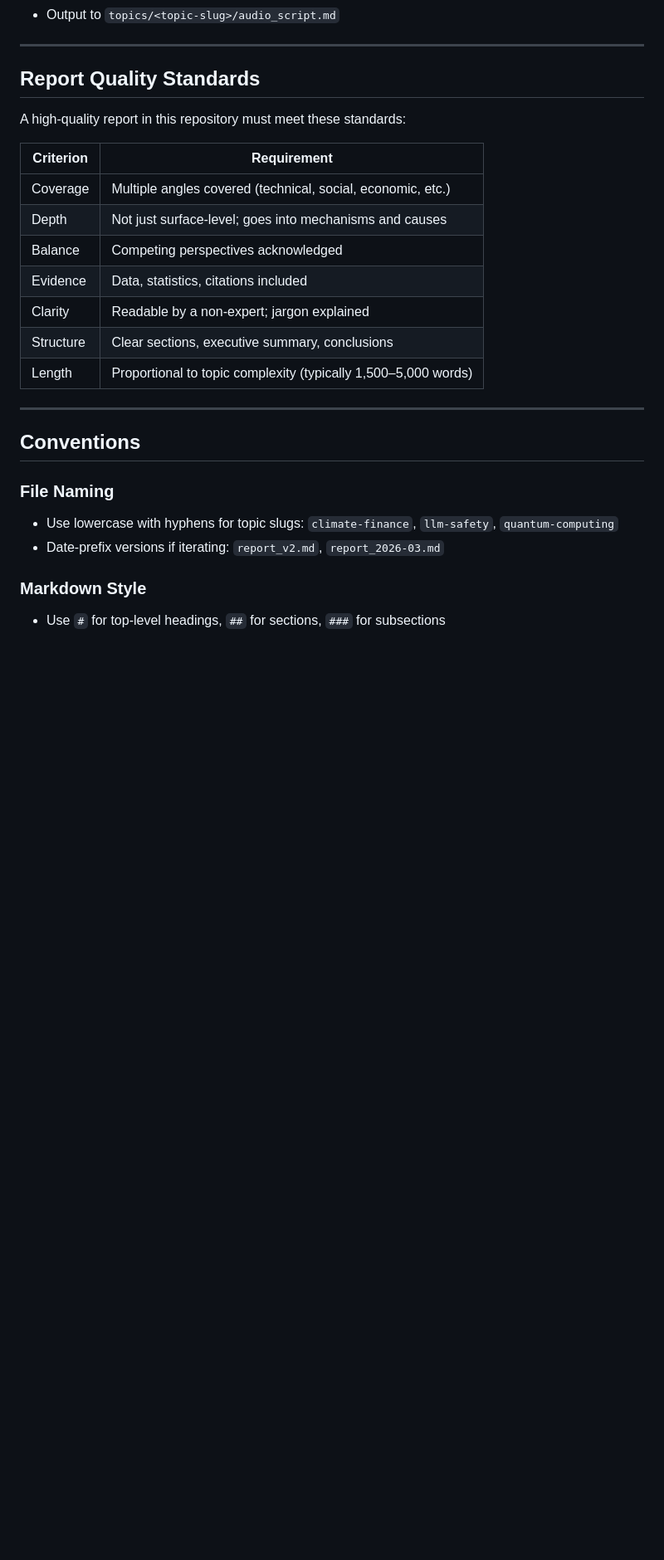
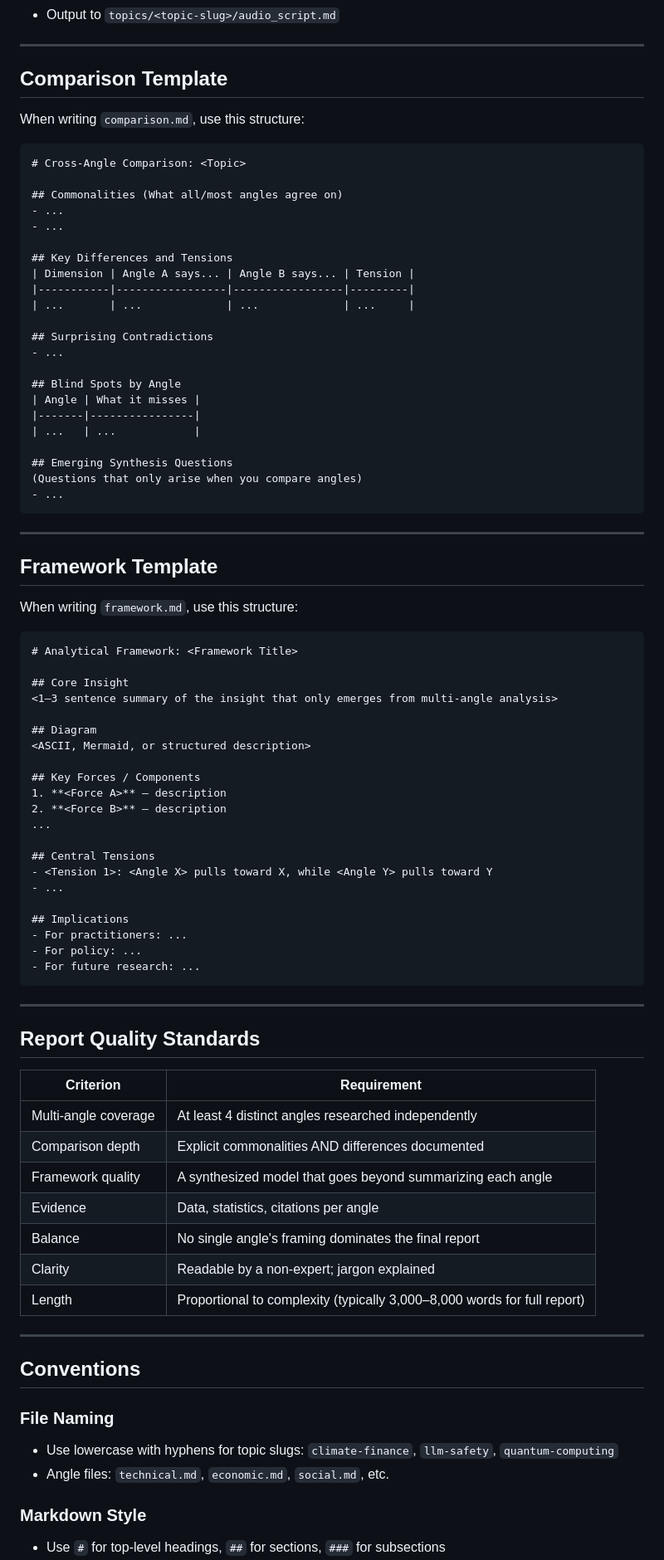
Before and after one commit to masa2000g/research, a Markdown page: CLAUDE.md, the part around one of its changes. Shown at 83% size. Drawn GitHub-style; blank space fills up the shorter version.

````diff
--- a/CLAUDE.md
+++ b/CLAUDE.md
@@ -93,20 +155,79 @@ Create an audio narration script:
 - Output to `topics/<topic-slug>/audio_script.md`
+
+---
+
+## Comparison Template
+
+When writing `comparison.md`, use this structure:
+
+```markdown
+# Cross-Angle Comparison: <Topic>
+
+## Commonalities (What all/most angles agree on)
+- ...
+- ...
+
+## Key Differences and Tensions
+| Dimension | Angle A says... | Angle B says... | Tension |
+|-----------|-----------------|-----------------|---------|
+| ...       | ...             | ...             | ...     |
+
+## Surprising Contradictions
+- ...
+
+## Blind Spots by Angle
+| Angle | What it misses |
+|-------|----------------|
+| ...   | ...            |
+
+## Emerging Synthesis Questions
+(Questions that only arise when you compare angles)
+- ...
+```
+
+---
+
+## Framework Template
+
+When writing `framework.md`, use this structure:
+
+```markdown
+# Analytical Framework: <Framework Title>
+
+## Core Insight
+<1–3 sentence summary of the insight that only emerges from multi-angle analysis>
+
+## Diagram
+<ASCII, Mermaid, or structured description>
+
+## Key Forces / Components
+1. **<Force A>** — description
+2. **<Force B>** — description
+...
+
+## Central Tensions
+- <Tension 1>: <Angle X> pulls toward X, while <Angle Y> pulls toward Y
+- ...
+
+## Implications
+- For practitioners: ...
+- For policy: ...
+- For future research: ...
+```
 
 ---
 
 ## Report Quality Standards
 
-A high-quality report in this repository must meet these standards:
-
 | Criterion | Requirement |
 |-----------|-------------|
-| Coverage | Multiple angles covered (technical, social, economic, etc.) |
-| Depth | Not just surface-level; goes into mechanisms and causes |
-| Balance | Competing perspectives acknowledged |
-| Evidence | Data, statistics, citations included |
+| Multi-angle coverage | At least 4 distinct angles researched independently |
+| Comparison depth | Explicit commonalities AND differences documented |
+| Framework quality | A synthesized model that goes beyond summarizing each angle |
+| Evidence | Data, statistics, citations per angle |
+| Balance | No single angle's framing dominates the final report |
 | Clarity | Readable by a non-expert; jargon explained |
-| Structure | Clear sections, executive summary, conclusions |
-| Length | Proportional to topic complexity (typically 1,500–5,000 words) |
+| Length | Proportional to complexity (typically 3,000–8,000 words for full report) |
 
 ---
 
@@ -114,7 +235,7 @@ A high-quality report in this repository must meet these standards:
 
 ### File Naming
 - Use lowercase with hyphens for topic slugs: `climate-finance`, `llm-safety`, `quantum-computing`
-- Date-prefix versions if iterating: `report_v2.md`, `report_2026-03.md`
+- Angle files: `technical.md`, `economic.md`, `social.md`, etc.
 
 ### Markdown Style
 - Use `#` for top-level headings, `##` for sections, `###` for subsections
````
Also changed, not shown: other parts of CLAUDE.md (+157 -69 lines).
